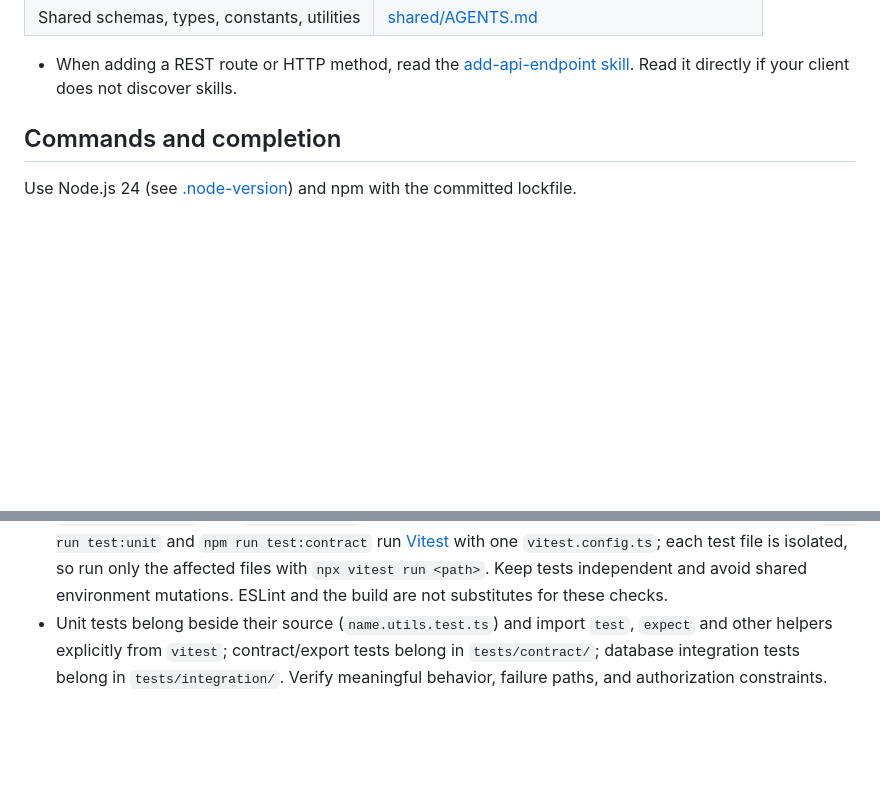
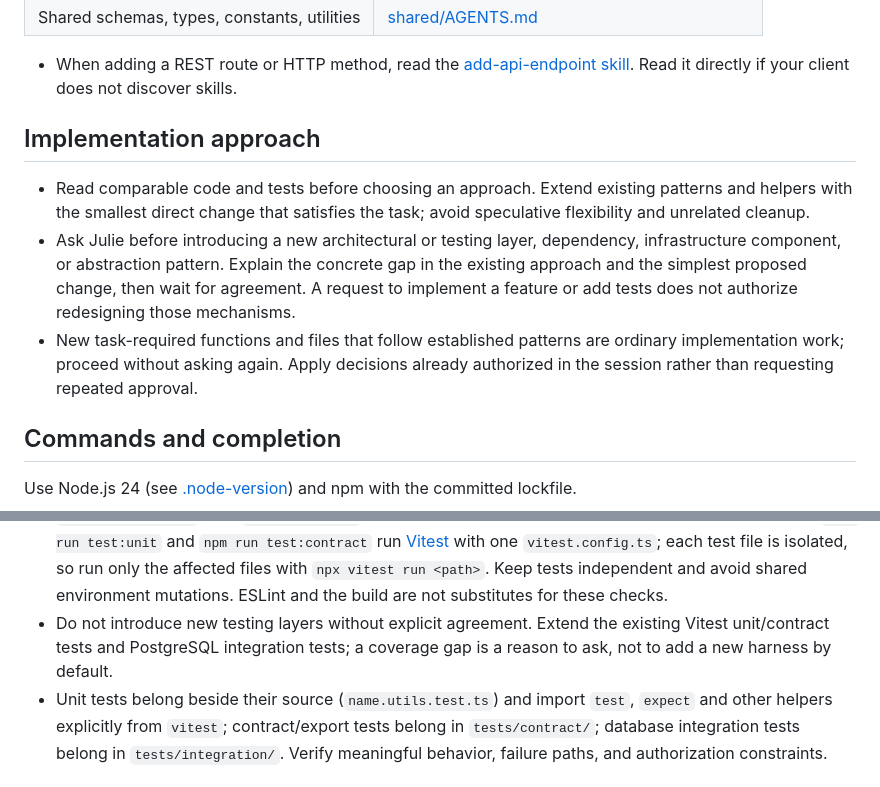
Before and after one commit to julie-ng/ai-native-sdlc-platform-services, a Markdown page: AGENTS.md, 2 parts joined by grey strips. GitHub-like rendering; blank space fills up the shorter version.

Commit message:
docs(agents): require agreement before introducing new patterns

```diff
--- a/AGENTS.md
+++ b/AGENTS.md
@@ -20,6 +20,12 @@ Shared instructions for every coding agent working in this repository.
 | Shared schemas, types, constants, utilities | [shared/AGENTS.md](./shared/AGENTS.md) |
 
 - When adding a REST route or HTTP method, read the [add-api-endpoint skill](./.agents/skills/add-api-endpoint/SKILL.md). Read it directly if your client does not discover skills.
+
+## Implementation approach
+
+- Read comparable code and tests before choosing an approach. Extend existing patterns and helpers with the smallest direct change that satisfies the task; avoid speculative flexibility and unrelated cleanup.
+- Ask Julie before introducing a new architectural or testing layer, dependency, infrastructure component, or abstraction pattern. Explain the concrete gap in the existing approach and the simplest proposed change, then wait for agreement. A request to implement a feature or add tests does not authorize redesigning those mechanisms.
+- New task-required functions and files that follow established patterns are ordinary implementation work; proceed without asking again. Apply decisions already authorized in the session rather than requesting repeated approval.
 
 ## Commands and completion
 
@@ -51,6 +57,7 @@ Use Node.js 24 (see [.node-version](./.node-version)) and npm with the committed
 
 - For documentation-only changes, run `npm run check:guidance` and `git diff --check`. For application or configuration changes, run `npm run verify` plus relevant behavioral checks.
 - `npm run typecheck` uses `nuxt typecheck` and a strict standalone TypeScript project for tests/support. `npm run test:unit` and `npm run test:contract` run [Vitest](https://vitest.dev/) with one `vitest.config.ts`; each test file is isolated, so run only the affected files with `npx vitest run <path>`. Keep tests independent and avoid shared environment mutations. ESLint and the build are not substitutes for these checks.
+- Do not introduce new testing layers without explicit agreement. Extend the existing Vitest unit/contract tests and PostgreSQL integration tests; a coverage gap is a reason to ask, not to add a new harness by default.
 - Unit tests belong beside their source (`name.utils.test.ts`) and import `test`, `expect` and other helpers explicitly from `vitest`; contract/export tests belong in `tests/contract/`; database integration tests belong in `tests/integration/`. Verify meaningful behavior, failure paths, and authorization constraints.
 
 ## Code conventions
```
Also changed, not shown: docs/architecture.md (+1 -0 lines), server/AGENTS.md (+2 -1 lines).
